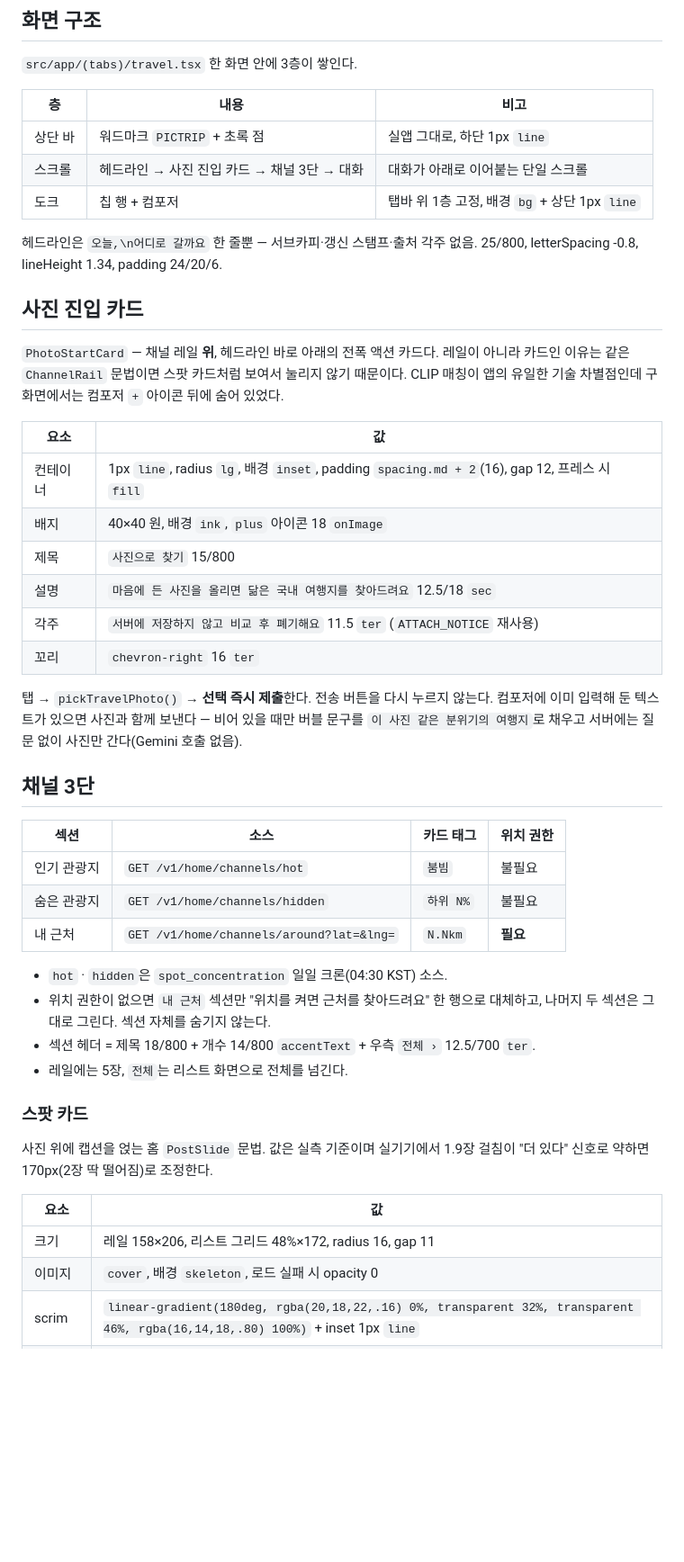
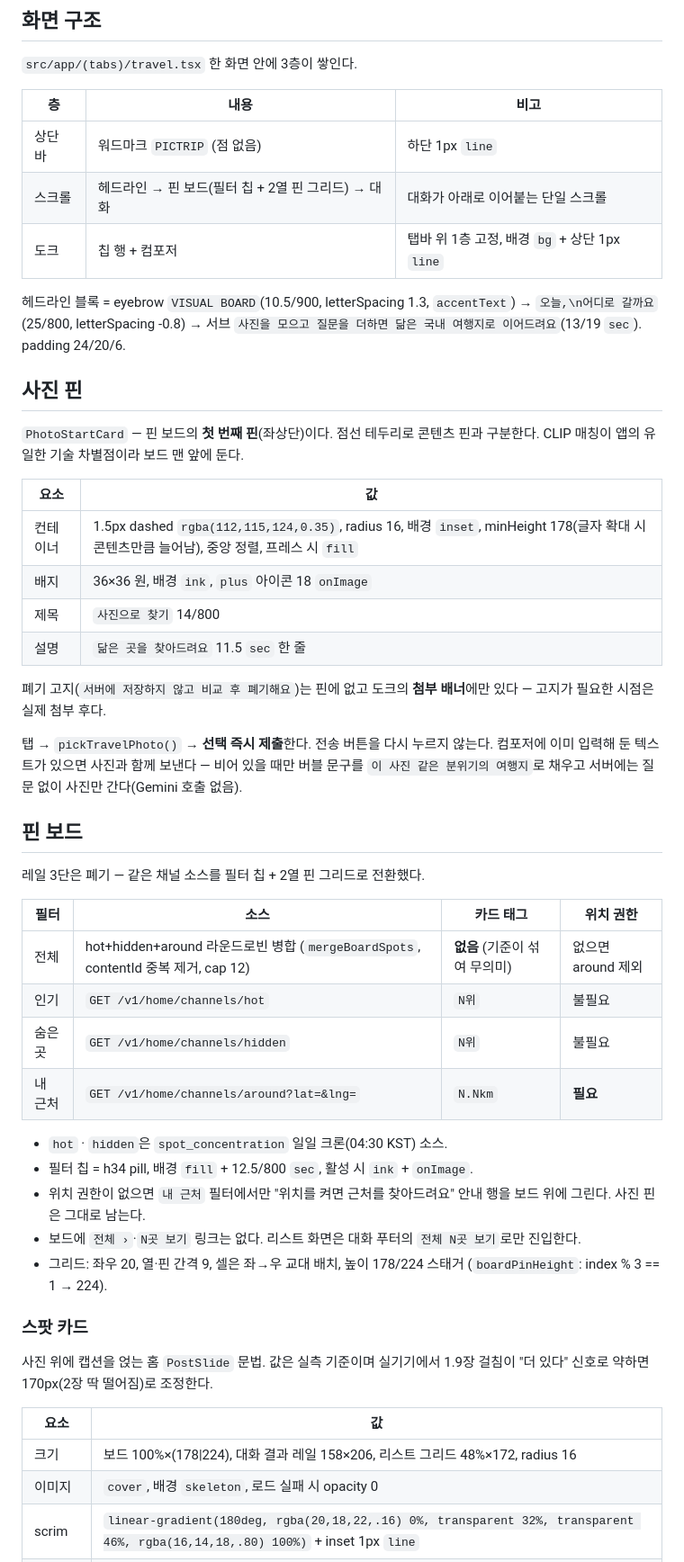
Before and after one commit to jeongeup-lab/PICTRIP, a Markdown page: docs/reference/travel-tab.md, the part around one of its changes. Shown at 90% size. GitHub-like rendering; blank space fills up the shorter version.

Commit message:
docs(travel): 여행 탭 참조 문서를 핀 보드 현행으로 맞춘다

```diff
--- a/docs/reference/travel-tab.md
+++ b/docs/reference/travel-tab.md
@@ -13,47 +13,54 @@
 
 | 층 | 내용 | 비고 |
 |---|---|---|
-| 상단 바 | 워드마크 `PICTRIP` + 초록 점 | 실앱 그대로, 하단 1px `line` |
-| 스크롤 | 헤드라인 → 사진 진입 카드 → 채널 3단 → 대화 | 대화가 아래로 이어붙는 단일 스크롤 |
+| 상단 바 | 워드마크 `PICTRIP` (점 없음) | 하단 1px `line` |
+| 스크롤 | 헤드라인 → 핀 보드(필터 칩 + 2열 핀 그리드) → 대화 | 대화가 아래로 이어붙는 단일 스크롤 |
 | 도크 | 칩 행 + 컴포저 | 탭바 위 1층 고정, 배경 `bg` + 상단 1px `line` |
 
-헤드라인은 `오늘,\n어디로 갈까요` 한 줄뿐 — 서브카피·갱신 스탬프·출처 각주 없음.
-25/800, letterSpacing -0.8, lineHeight 1.34, padding 24/20/6.
+헤드라인 블록 = eyebrow `VISUAL BOARD`(10.5/900, letterSpacing 1.3,
+`accentText`) → `오늘,\n어디로 갈까요`(25/800, letterSpacing -0.8) → 서브
+`사진을 모으고 질문을 더하면 닮은 국내 여행지로 이어드려요`(13/19 `sec`).
+padding 24/20/6.
 
-## 사진 진입 카드
+## 사진 핀
 
-`PhotoStartCard` — 채널 레일 **위**, 헤드라인 바로 아래의 전폭 액션 카드다.
-레일이 아니라 카드인 이유는 같은 `ChannelRail` 문법이면 스팟 카드처럼 보여서
-눌리지 않기 때문이다. CLIP 매칭이 앱의 유일한 기술 차별점인데 구 화면에서는
-컴포저 `+` 아이콘 뒤에 숨어 있었다.
+`PhotoStartCard` — 핀 보드의 **첫 번째 핀**(좌상단)이다. 점선 테두리로 콘텐츠
+핀과 구분한다. CLIP 매칭이 앱의 유일한 기술 차별점이라 보드 맨 앞에 둔다.
 
 | 요소 | 값 |
 |---|---|
-| 컨테이너 | 1px `line`, radius `lg`, 배경 `inset`, padding `spacing.md + 2`(16), gap 12, 프레스 시 `fill` |
-| 배지 | 40×40 원, 배경 `ink`, `plus` 아이콘 18 `onImage` |
-| 제목 | `사진으로 찾기` 15/800 |
-| 설명 | `마음에 든 사진을 올리면 닮은 국내 여행지를 찾아드려요` 12.5/18 `sec` |
-| 각주 | `서버에 저장하지 않고 비교 후 폐기해요` 11.5 `ter` (`ATTACH_NOTICE` 재사용) |
-| 꼬리 | `chevron-right` 16 `ter` |
+| 컨테이너 | 1.5px dashed `rgba(112,115,124,0.35)`, radius 16, 배경 `inset`, minHeight 178(글자 확대 시 콘텐츠만큼 늘어남), 중앙 정렬, 프레스 시 `fill` |
+| 배지 | 36×36 원, 배경 `ink`, `plus` 아이콘 18 `onImage` |
+| 제목 | `사진으로 찾기` 14/800 |
+| 설명 | `닮은 곳을 찾아드려요` 11.5 `sec` 한 줄 |
+
+폐기 고지(`서버에 저장하지 않고 비교 후 폐기해요`)는 핀에 없고 도크의 **첨부
+배너**에만 있다 — 고지가 필요한 시점은 실제 첨부 후다.
 
 탭 → `pickTravelPhoto()` → **선택 즉시 제출**한다. 전송 버튼을 다시 누르지
 않는다. 컴포저에 이미 입력해 둔 텍스트가 있으면 사진과 함께 보낸다 — 비어 있을
 때만 버블 문구를 `이 사진 같은 분위기의 여행지`로 채우고 서버에는 질문 없이
 사진만 간다(Gemini 호출 없음).
 
-## 채널 3단
+## 핀 보드
 
-| 섹션 | 소스 | 카드 태그 | 위치 권한 |
+레일 3단은 폐기 — 같은 채널 소스를 필터 칩 + 2열 핀 그리드로 전환했다.
+
+| 필터 | 소스 | 카드 태그 | 위치 권한 |
 |---|---|---|---|
-| 인기 관광지 | `GET /v1/home/channels/hot` | `붐빔` | 불필요 |
-| 숨은 관광지 | `GET /v1/home/channels/hidden` | `하위 N%` | 불필요 |
+| 전체 | hot+hidden+around 라운드로빈 병합 (`mergeBoardSpots`, contentId 중복 제거, cap 12) | **없음** (기준이 섞여 무의미) | 없으면 around 제외 |
+| 인기 | `GET /v1/home/channels/hot` | `N위` | 불필요 |
+| 숨은 곳 | `GET /v1/home/channels/hidden` | `N위` | 불필요 |
 | 내 근처 | `GET /v1/home/channels/around?lat=&lng=` | `N.Nkm` | **필요** |
 
 - `hot` · `hidden`은 `spot_concentration` 일일 크론(04:30 KST) 소스.
-- 위치 권한이 없으면 `내 근처` 섹션만 "위치를 켜면 근처를 찾아드려요" 한 행으로
-  대체하고, 나머지 두 섹션은 그대로 그린다. 섹션 자체를 숨기지 않는다.
-- 섹션 헤더 = 제목 18/800 + 개수 14/800 `accentText` + 우측 `전체 ›` 12.5/700 `ter`.
-- 레일에는 5장, `전체`는 리스트 화면으로 전체를 넘긴다.
+- 필터 칩 = h34 pill, 배경 `fill` + 12.5/800 `sec`, 활성 시 `ink` + `onImage`.
+- 위치 권한이 없으면 `내 근처` 필터에서만 "위치를 켜면 근처를 찾아드려요" 안내
+  행을 보드 위에 그린다. 사진 핀은 그대로 남는다.
+- 보드에 `전체 ›`·`N곳 보기` 링크는 없다. 리스트 화면은 대화 푸터의
+  `전체 N곳 보기`로만 진입한다.
+- 그리드: 좌우 20, 열·핀 간격 9, 셀은 좌→우 교대 배치, 높이 178/224 스태거
+  (`boardPinHeight`: index % 3 == 1 → 224).
 
 ### 스팟 카드
 
@@ -62,7 +69,7 @@
 
 | 요소 | 값 |
 |---|---|
-| 크기 | 레일 158×206, 리스트 그리드 48%×172, radius 16, gap 11 |
+| 크기 | 보드 100%×(178\|224), 대화 결과 레일 158×206, 리스트 그리드 48%×172, radius 16 |
 | 이미지 | `cover`, 배경 `skeleton`, 로드 실패 시 opacity 0 |
 | scrim | `linear-gradient(180deg, rgba(20,18,22,.16) 0%, transparent 32%, transparent 46%, rgba(16,14,18,.80) 100%)` + inset 1px `line` |
 | 상태 태그 | 좌상단 9/9, h24, radius 999, 배경 `control` + blur 8, 11/800 `onImage` |
```
Also changed, not shown: other parts of docs/reference/travel-tab.md (+15 -14 lines).
